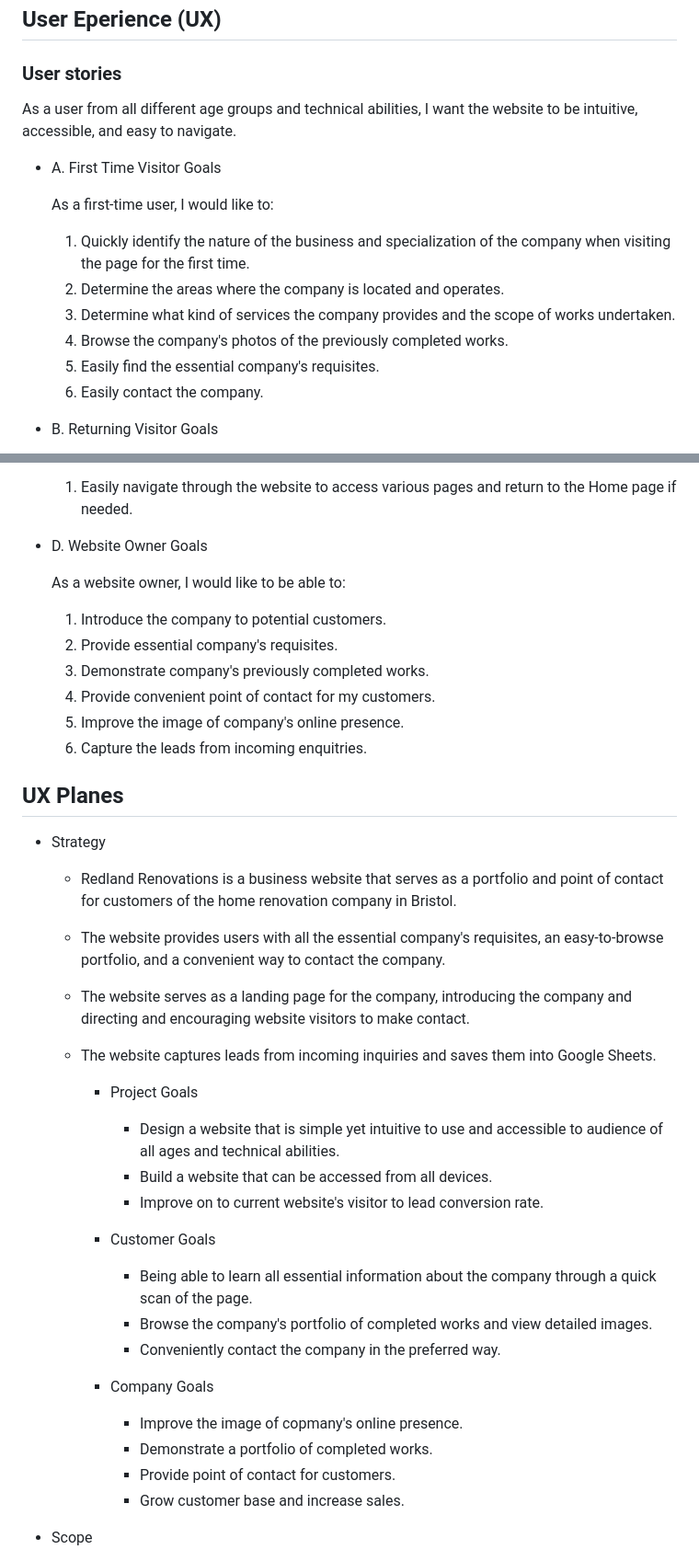
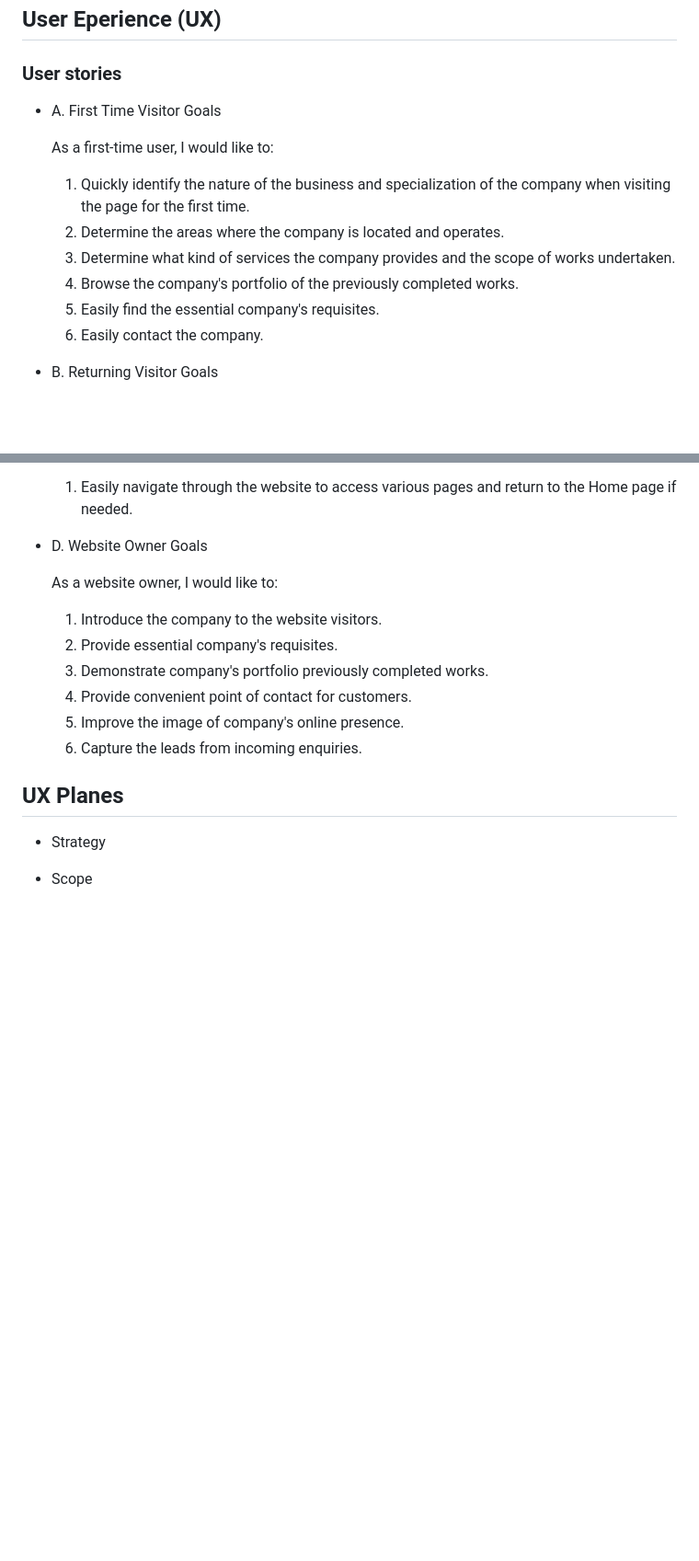
Before and after one commit to vadimsj/redland-renovations, a Markdown page: README.md, 2 parts joined by grey strips. Shown at 92% size. Rendered like a GitHub page; blank space fills up the shorter version.

Commit message:
docs: Update summary, User stories, UX planes

```diff
--- a/README.md
+++ b/README.md
@@ -8,15 +8,13 @@
 
 ### User stories
 
-As a user from all different age groups and technical abilities, I want the website to be intuitive, accessible, and easy to navigate.
-
 - A. First Time Visitor Goals
 
     As a first-time user, I would like to:
   1. Quickly identify the nature of the business and specialization of the company when visiting the page for the first time.
   2. Determine the areas where the company is located and operates.
   3. Determine what kind of services the company provides and the scope of works undertaken.
-  4. Browse the company's photos of the previously completed works.
+  4. Browse the company's portfolio of the previously completed works.
   5. Easily find the essential company's requisites.
   6. Easily contact the company.
 
@@ -32,38 +30,18 @@ As a user from all different age groups and technical abilities, I want the webs
 
 - D. Website Owner Goals
 
-    As a website owner, I would like to be able to:
-  1. Introduce the company to potential customers.
+    As a website owner, I would like to:
+  1. Introduce the company to the website visitors.
   2. Provide essential company's requisites.
-  3. Demonstrate company's previously completed works.
-  4. Provide convenient point of contact for my customers.
+  3. Demonstrate company's portfolio previously completed works.
+  4. Provide convenient point of contact for customers.
   5. Improve the image of company's online presence.
-  6. Capture the leads from incoming enquitries.
+  6. Capture the leads from incoming enquiries.
 
 
 ## UX Planes
 
 - Strategy
-  - Redland Renovations is a business website that serves as a portfolio and point of contact for customers of the home renovation company in Bristol.
-  - The website provides users with all the essential company's requisites, an easy-to-browse portfolio, and a convenient way to contact the company.
-  - The website serves as a landing page for the company, introducing the company and directing and encouraging website visitors to make contact.
-  - The website captures leads from incoming inquiries and saves them into Google Sheets.
-
-     - Project Goals
-        - Design a website that is simple yet intuitive to use and accessible to audience of all ages and technical abilities.
-        - Build a website that can be accessed from all devices.
-        - Improve on to current website's visitor to lead conversion rate.
-
-     - Customer Goals
-        - Being able to learn all essential information about the company through a quick scan of the page.
-        - Browse the company's portfolio of completed works and view detailed images.
-        - Conveniently contact the company in the preferred way.
-
-     - Company Goals
-        - Improve the image of copmany's online presence.
-        - Demonstrate a portfolio of completed works.
-        - Provide point of contact for customers.
-        - Grow customer base and increase sales.
 
 - Scope
     - Due to constraints of using HTML5 and CSS3, only ensure a simple but accessible layout.
```
